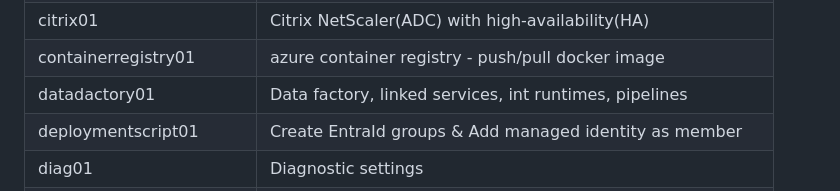
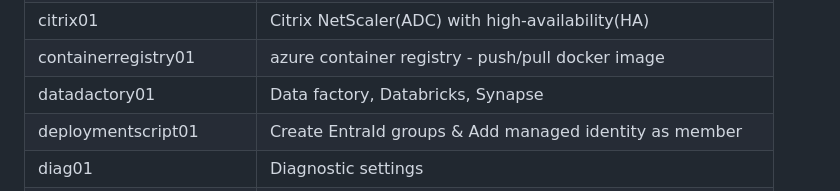
Before and after one commit to petitess/bicep, a Markdown page: README.md, the part around the change. Drawn GitHub-style.

```diff
--- a/README.md
+++ b/README.md
@@ -51,7 +51,7 @@ New-AzSubscriptionDeployment -TemplateFile main.bicep -TemplateParameterFile par
 | certificates01 | Certificates + lock
 | citrix01 | Citrix NetScaler(ADC) with high-availability(HA)
 | containerregistry01 | azure container registry - push/pull docker image
-| datadactory01 | Data factory, linked services, int runtimes, pipelines
+| datadactory01 | Data factory, Databricks, Synapse
 | deploymentscript01 | Create EntraId groups & Add managed identity as member
 | diag01 | Diagnostic settings
 | dns01 | Microsoft.Network/dnsZones
```
